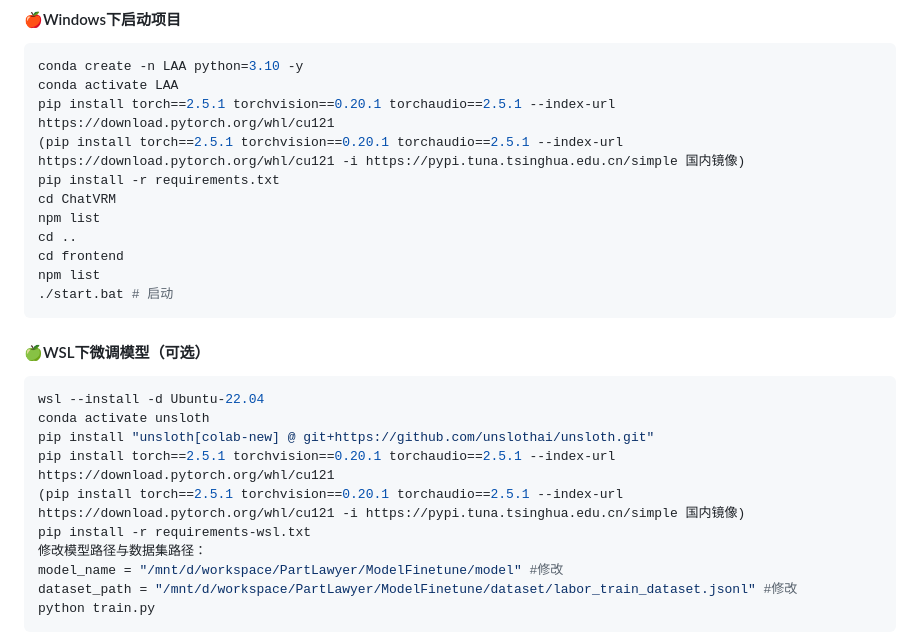
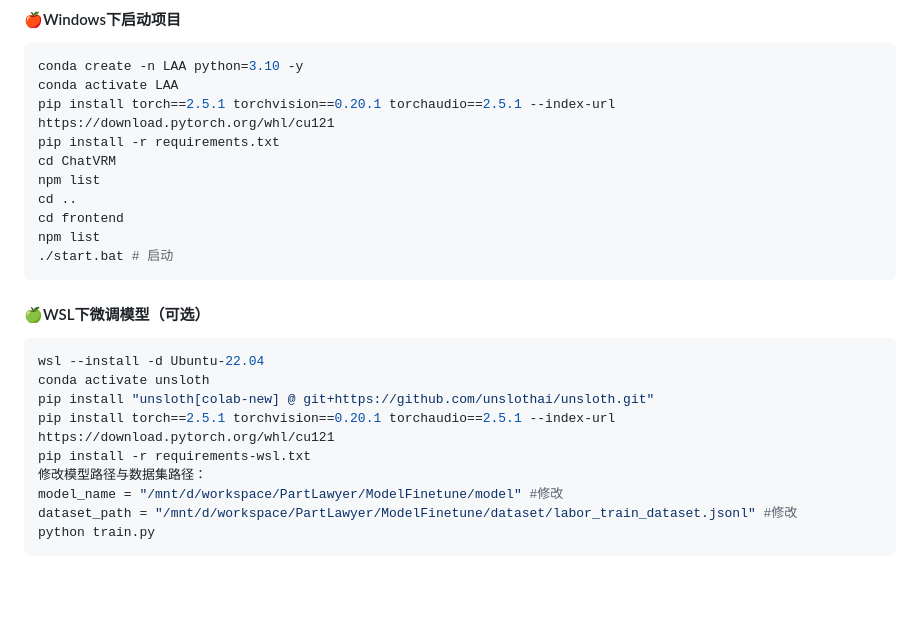
Before and after one commit to DerpZhenjun/Partlawyer-LAA, a Markdown page: README.md, the part around the change. GitHub-like rendering; blank space fills up the shorter version.

```diff
--- a/README.md
+++ b/README.md
@@ -67,7 +67,6 @@ ollama run qwen3:1.7b
 conda create -n LAA python=3.10 -y
 conda activate LAA
 pip install torch==2.5.1 torchvision==0.20.1 torchaudio==2.5.1 --index-url https://download.pytorch.org/whl/cu121
-(pip install torch==2.5.1 torchvision==0.20.1 torchaudio==2.5.1 --index-url https://download.pytorch.org/whl/cu121 -i https://pypi.tuna.tsinghua.edu.cn/simple 国内镜像)
 pip install -r requirements.txt
 cd ChatVRM
 npm list
@@ -83,7 +82,6 @@ wsl --install -d Ubuntu-22.04
 conda activate unsloth
 pip install "unsloth[colab-new] @ git+https://github.com/unslothai/unsloth.git"
 pip install torch==2.5.1 torchvision==0.20.1 torchaudio==2.5.1 --index-url https://download.pytorch.org/whl/cu121
-(pip install torch==2.5.1 torchvision==0.20.1 torchaudio==2.5.1 --index-url https://download.pytorch.org/whl/cu121 -i https://pypi.tuna.tsinghua.edu.cn/simple 国内镜像)
 pip install -r requirements-wsl.txt
 修改模型路径与数据集路径：
 model_name = "/mnt/d/workspace/PartLawyer/ModelFinetune/model" #修改
```
